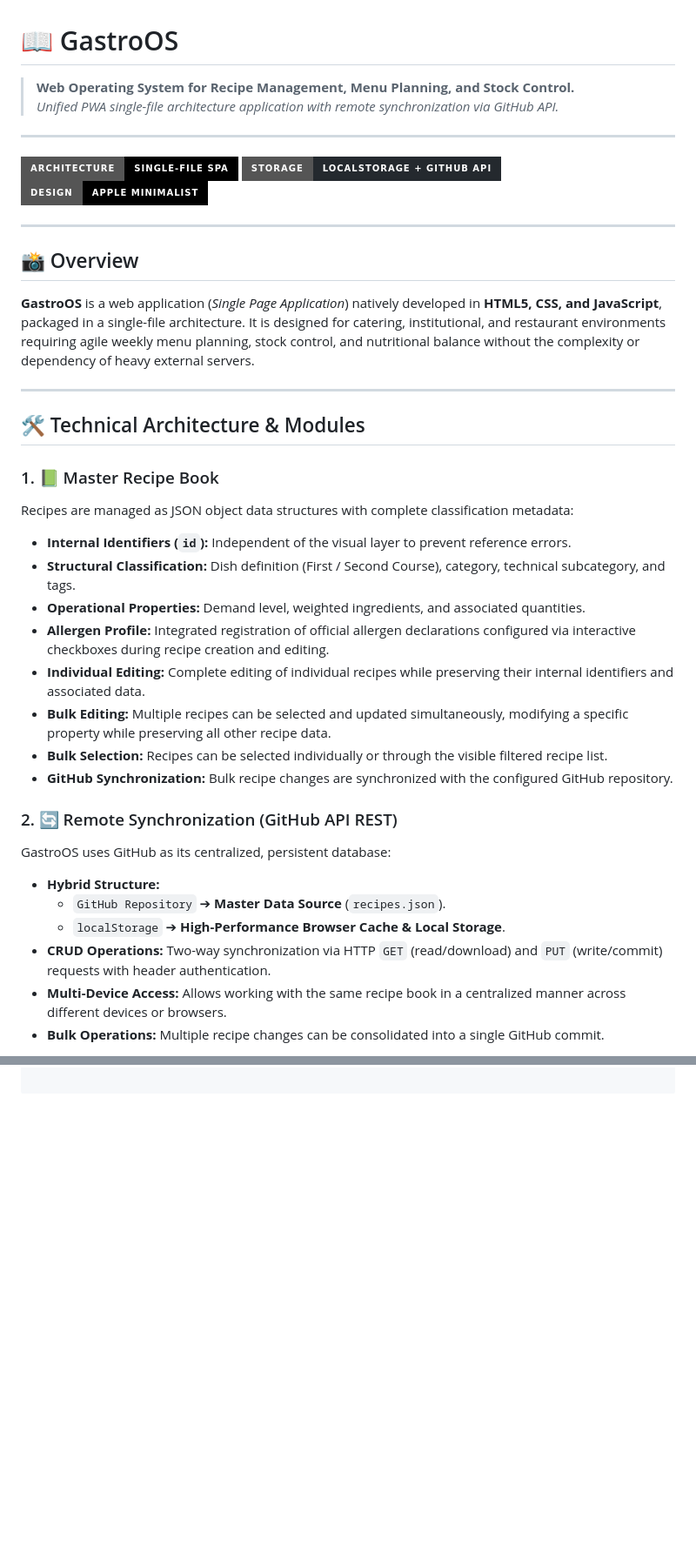
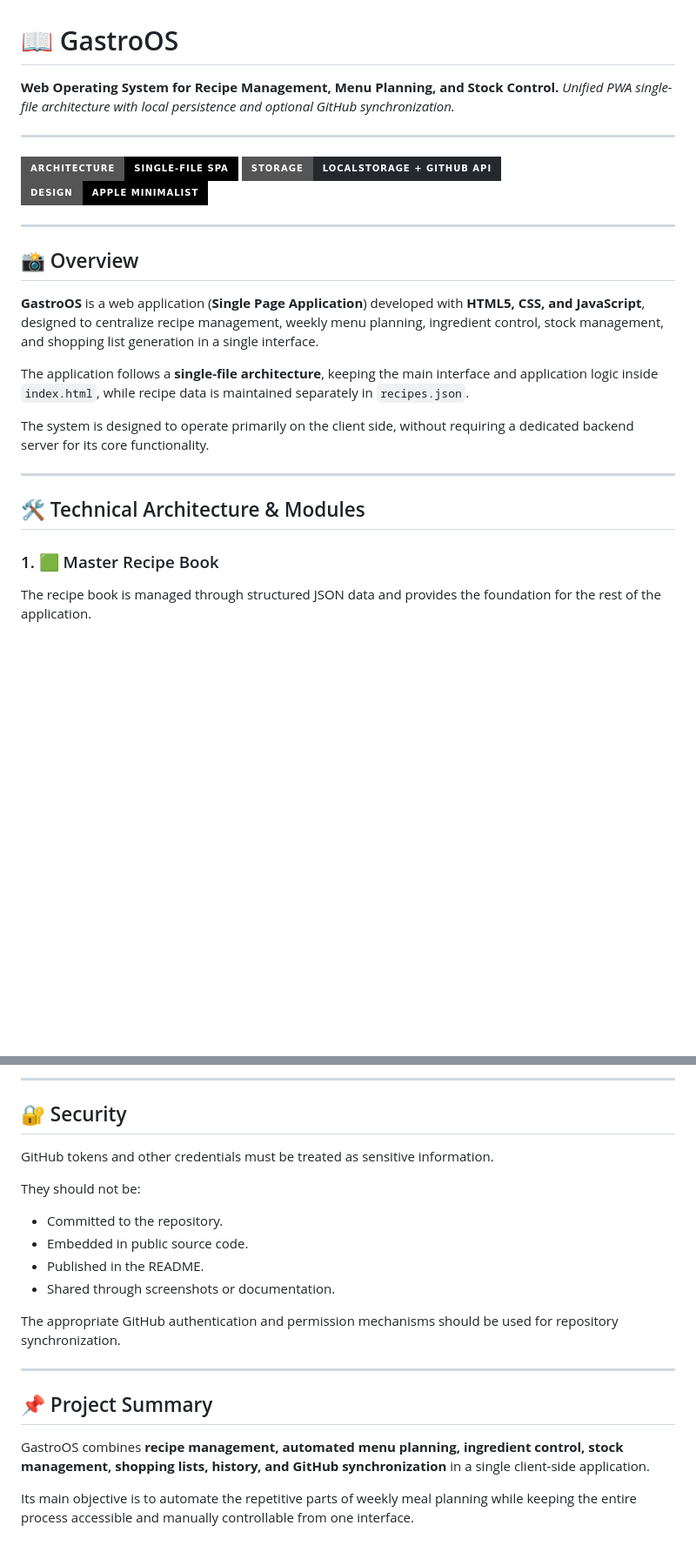
Before and after one commit to GeTSxNT9/Chef-Track, a Markdown page: README.md, 2 parts joined by grey strips. Shown at 87% size. Drawn GitHub-style; badges without logos; blank space fills up the shorter version.

```diff
--- a/README.md
+++ b/README.md
@@ -1,7 +1,7 @@
 # 📖 GastroOS
 
-> **Web Operating System for Recipe Management, Menu Planning, and Stock Control.**
-> *Unified PWA single-file architecture application with remote synchronization via GitHub API.*
+**Web Operating System for Recipe Management, Menu Planning, and Stock Control.**
+*Unified PWA single-file architecture with local persistence and optional GitHub synchronization.*
 
 ---
 
@@ -13,29 +13,17 @@
 
 ## 📸 Overview
 
-**GastroOS** is a web application (*Single Page Application*) natively developed in **HTML5, CSS, and JavaScript**, packaged in a single-file architecture. It is designed for catering, institutional, and restaurant environments requiring agile weekly menu planning, stock control, and nutritional balance without the complexity or dependency of heavy external servers.
+**GastroOS** is a web application (**Single Page Application**) developed with **HTML5, CSS, and JavaScript**, designed to centralize recipe management, weekly menu planning, ingredient control, stock management, and shopping list generation in a single interface.
+
+The application follows a **single-file architecture**, keeping the main interface and application logic inside `index.html`, while recipe data is maintained separately in `recipes.json`.
+
+The system is designed to operate primarily on the client side, without requiring a dedicated backend server for its core functionality.
 
 ---
 
 ## 🛠️ Technical Architecture & Modules
 
-### 1. 📗 Master Recipe Book
-Recipes are managed as JSON object data structures with complete classification metadata:
-* **Internal Identifiers (`id`):** Independent of the visual layer to prevent reference errors.
-* **Structural Classification:** Dish definition (First / Second Course), category, technical subcategory, and tags.
-* **Operational Properties:** Demand level, weighted ingredients, and associated quantities.
-* **Allergen Profile:** Integrated registration of official allergen declarations configured via interactive checkboxes during recipe creation and editing.
-* **Individual Editing:** Complete editing of individual recipes while preserving their internal identifiers and associated data.
-* **Bulk Editing:** Multiple recipes can be selected and updated simultaneously, modifying a specific property while preserving all other recipe data.
-* **Bulk Selection:** Recipes can be selected individually or through the visible filtered recipe list.
-* **GitHub Synchronization:** Bulk recipe changes are synchronized with the configured GitHub repository.
+### 1. 🟩 Master Recipe Book
 
-### 2. 🔄 Remote Synchronization (GitHub API REST)
-GastroOS uses GitHub as its centralized, persistent database:
-* **Hybrid Structure:**
-  * `GitHub Repository` ➔ **Master Data Source** (`recipes.json`).
-  * `localStorage` ➔ **High-Performance Browser Cache & Local Storage**.
-* **CRUD Operations:** Two-way synchronization via HTTP `GET` (read/download) and `PUT` (write/commit) requests with header authentication.
-* **Multi-Device Access:** Allows working with the same recipe book in a centralized manner across different devices or browsers.
-* **Bulk Operations:** Multiple recipe changes can be consolidated into a single GitHub commit.
+The recipe book is managed through structured JSON data and provides the foundation for the rest of the application.
 
@@ -92,0 +207,22 @@ To enable remote sync:
+---
+
+## 🔐 Security
+
+GitHub tokens and other credentials must be treated as sensitive information.
+
+They should not be:
+
+* Committed to the repository.
+* Embedded in public source code.
+* Published in the README.
+* Shared through screenshots or documentation.
+
+The appropriate GitHub authentication and permission mechanisms should be used for repository synchronization.
+
+---
+
+## 📌 Project Summary
+
+GastroOS combines **recipe management, automated menu planning, ingredient control, stock management, shopping lists, history, and GitHub synchronization** in a single client-side application.
+
+Its main objective is to automate the repetitive parts of weekly meal planning while keeping the entire process accessible and manually controllable from one interface.
```
Also changed, not shown: other parts of README.md (+168 -42 lines).
